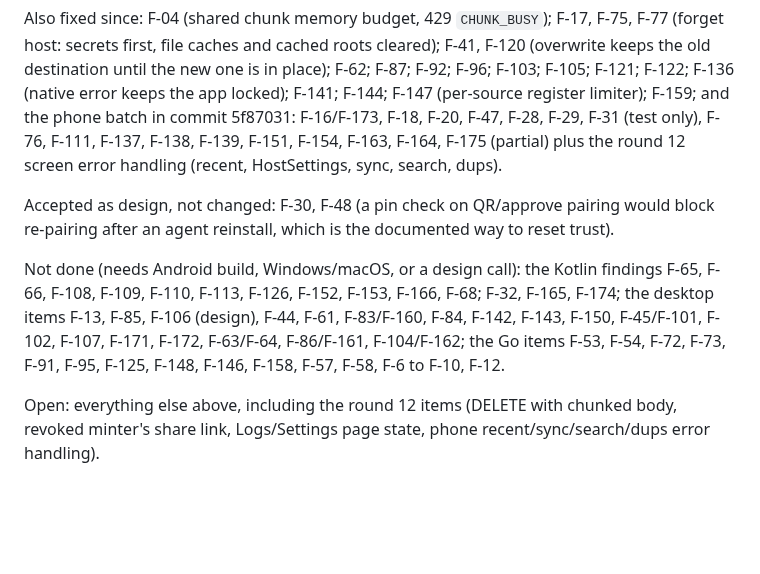
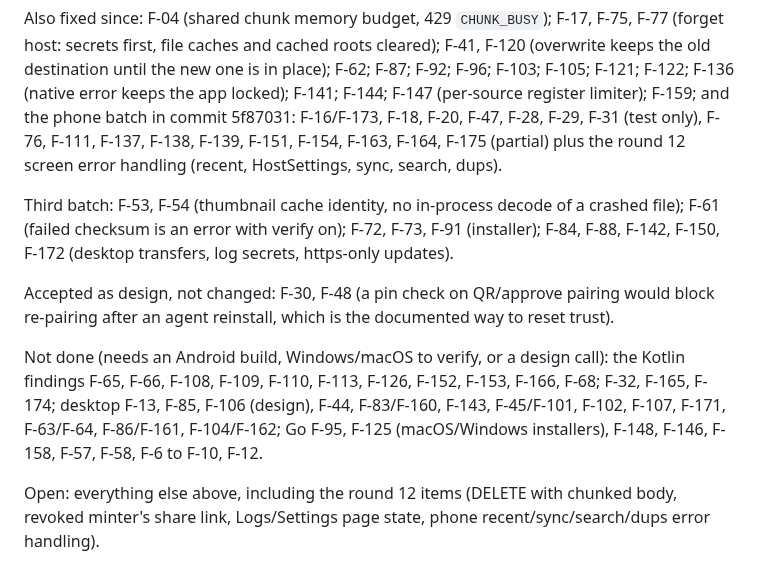
Before and after one commit to ZaidQamhieh/remote-file-explorer, a Markdown page: docs/audit/2026-10-20-audit.md, the part around the change. Rendered like a GitHub page; blank space fills up the shorter version.

Commit message:
docs(audit): fix status after third batch

```diff
--- a/docs/audit/2026-10-20-audit.md
+++ b/docs/audit/2026-10-20-audit.md
@@ -419,8 +419,10 @@ Fixed: F-01, F-55, F-70, F-132 (non-regular files refused, `NOT_A_FILE`); F-02;
 
 Also fixed since: F-04 (shared chunk memory budget, 429 `CHUNK_BUSY`); F-17, F-75, F-77 (forget host: secrets first, file caches and cached roots cleared); F-41, F-120 (overwrite keeps the old destination until the new one is in place); F-62; F-87; F-92; F-96; F-103; F-105; F-121; F-122; F-136 (native error keeps the app locked); F-141; F-144; F-147 (per-source register limiter); F-159; and the phone batch in commit 5f87031: F-16/F-173, F-18, F-20, F-47, F-28, F-29, F-31 (test only), F-76, F-111, F-137, F-138, F-139, F-151, F-154, F-163, F-164, F-175 (partial) plus the round 12 screen error handling (recent, HostSettings, sync, search, dups).
 
+Third batch: F-53, F-54 (thumbnail cache identity, no in-process decode of a crashed file); F-61 (failed checksum is an error with verify on); F-72, F-73, F-91 (installer); F-84, F-88, F-142, F-150, F-172 (desktop transfers, log secrets, https-only updates).
+
 Accepted as design, not changed: F-30, F-48 (a pin check on QR/approve pairing would block re-pairing after an agent reinstall, which is the documented way to reset trust).
 
-Not done (needs Android build, Windows/macOS, or a design call): the Kotlin findings F-65, F-66, F-108, F-109, F-110, F-113, F-126, F-152, F-153, F-166, F-68; F-32, F-165, F-174; the desktop items F-13, F-85, F-106 (design), F-44, F-61, F-83/F-160, F-84, F-142, F-143, F-150, F-45/F-101, F-102, F-107, F-171, F-172, F-63/F-64, F-86/F-161, F-104/F-162; the Go items F-53, F-54, F-72, F-73, F-91, F-95, F-125, F-148, F-146, F-158, F-57, F-58, F-6 to F-10, F-12.
+Not done (needs an Android build, Windows/macOS to verify, or a design call): the Kotlin findings F-65, F-66, F-108, F-109, F-110, F-113, F-126, F-152, F-153, F-166, F-68; F-32, F-165, F-174; desktop F-13, F-85, F-106 (design), F-44, F-83/F-160, F-143, F-45/F-101, F-102, F-107, F-171, F-63/F-64, F-86/F-161, F-104/F-162; Go F-95, F-125 (macOS/Windows installers), F-148, F-146, F-158, F-57, F-58, F-6 to F-10, F-12.
 
 Open: everything else above, including the round 12 items (DELETE with chunked body, revoked minter's share link, Logs/Settings page state, phone recent/sync/search/dups error handling).
```
